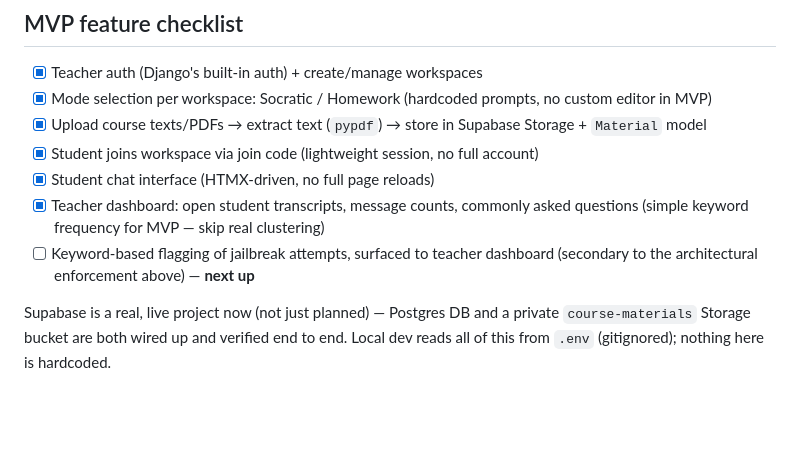
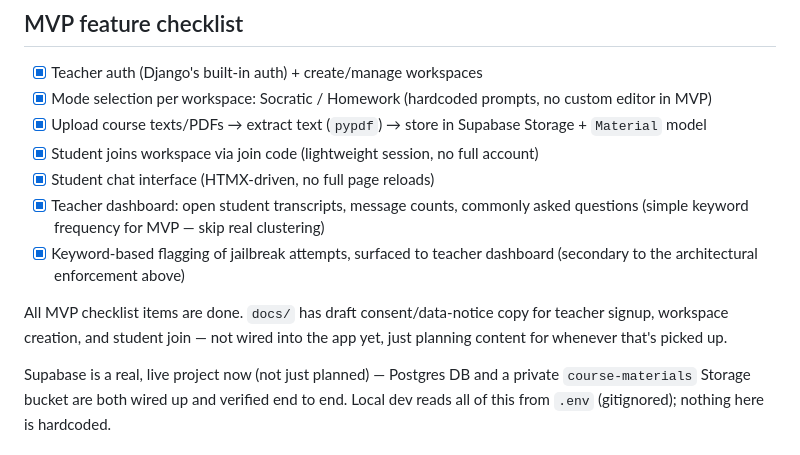
Before and after one commit to jams385/teacher-student-ai-workspace, a Markdown page: CLAUDE.md, the part around the change. Drawn GitHub-style; blank space fills up the shorter version.

Commit message:
Update CLAUDE.md: MVP checklist complete, note docs/ consent drafts
All 7 MVP checklist items are done as of the keyword-flagging feature.

```diff
--- a/CLAUDE.md
+++ b/CLAUDE.md
@@ -70,7 +70,9 @@ The keyword-flagging feature ("ignore previous instructions", "pretend you're no
 - [x] Student joins workspace via join code (lightweight session, no full account)
 - [x] Student chat interface (HTMX-driven, no full page reloads)
 - [x] Teacher dashboard: open student transcripts, message counts, commonly asked questions (simple keyword frequency for MVP — skip real clustering)
-- [ ] Keyword-based flagging of jailbreak attempts, surfaced to teacher dashboard (secondary to the architectural enforcement above) — **next up**
+- [x] Keyword-based flagging of jailbreak attempts, surfaced to teacher dashboard (secondary to the architectural enforcement above)
+
+All MVP checklist items are done. `docs/` has draft consent/data-notice copy for teacher signup, workspace creation, and student join — not wired into the app yet, just planning content for whenever that's picked up.
 
 Supabase is a real, live project now (not just planned) — Postgres DB and a private `course-materials` Storage bucket are both wired up and verified end to end. Local dev reads all of this from `.env` (gitignored); nothing here is hardcoded.
 
```
